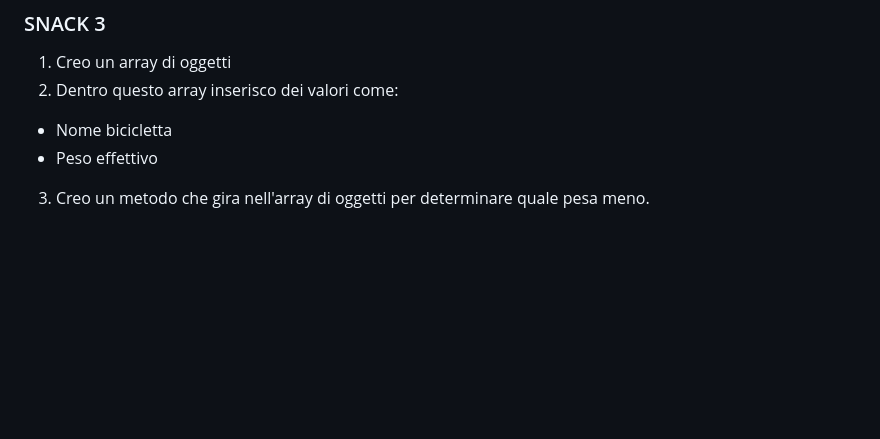
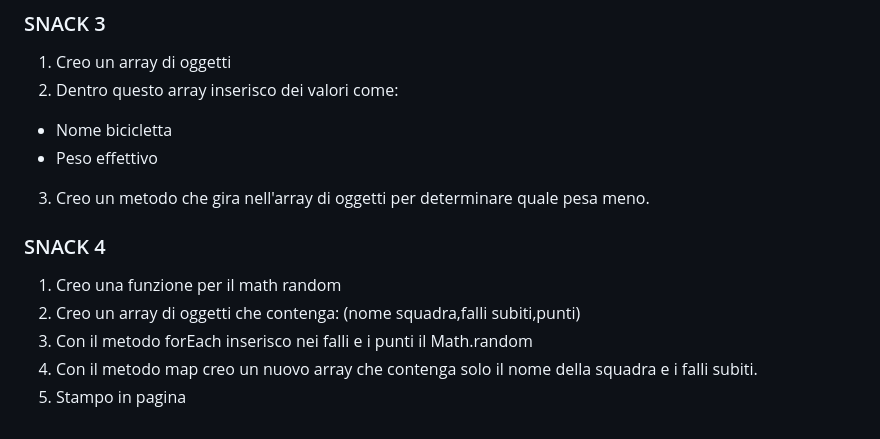
Before and after one commit to AndreaCreazzi/js-snack-es6, a Markdown page: readme.md, the part around the change. Rendered like a GitHub page; blank space fills up the shorter version.

Commit message:
add readme.md(complete)

```diff
--- a/readme.md
+++ b/readme.md
@@ -102,3 +102,12 @@ Stampare in pagina oltre che in console!
 
 3. Creo un metodo che gira nell'array di oggetti per determinare quale pesa
    meno.
+
+### SNACK 4
+
+1. Creo una funzione per il math random
+2. Creo un array di oggetti che contenga: (nome squadra,falli subiti,punti)
+3. Con il metodo forEach inserisco nei falli e i punti il Math.random
+4. Con il metodo map creo un nuovo array che contenga solo il nome della squadra
+   e i falli subiti.
+5. Stampo in pagina
```
